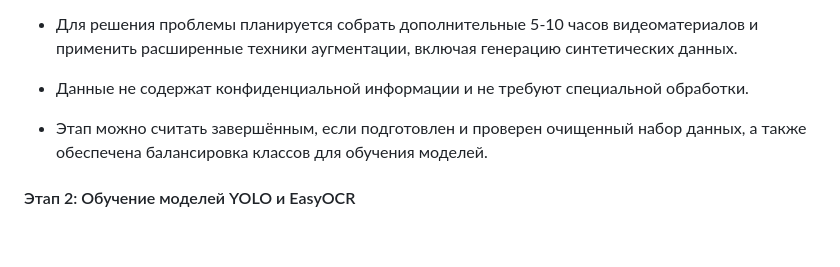
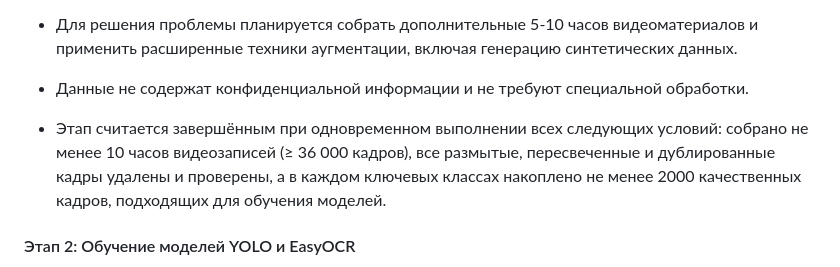
Before and after one commit to erofdmit/ml-system-design-aith, a Markdown page: docs/ml_system_design_doc.md, the part around the change. Drawn GitHub-style; blank space fills up the shorter version.

```diff
--- a/docs/ml_system_design_doc.md
+++ b/docs/ml_system_design_doc.md
@@ -86,7 +86,7 @@ flowchart TD
 
 - Данные не содержат конфиденциальной информации и не требуют специальной обработки.
 
-- Этап можно считать завершённым, если подготовлен и проверен очищенный набор данных, а также обеспечена балансировка классов для обучения моделей.
+- Этап считается завершённым при одновременном выполнении всех следующих условий: собрано не менее 10 часов видеозаписей (≥ 36 000 кадров), все размытые, пересвеченные и дублированные кадры удалены и проверены, а в каждом ключевых классах накоплено не менее 2000 качественных кадров, подходящих для обучения моделей.
 
 #### Этап 2: Обучение моделей YOLO и EasyOCR
 
```
